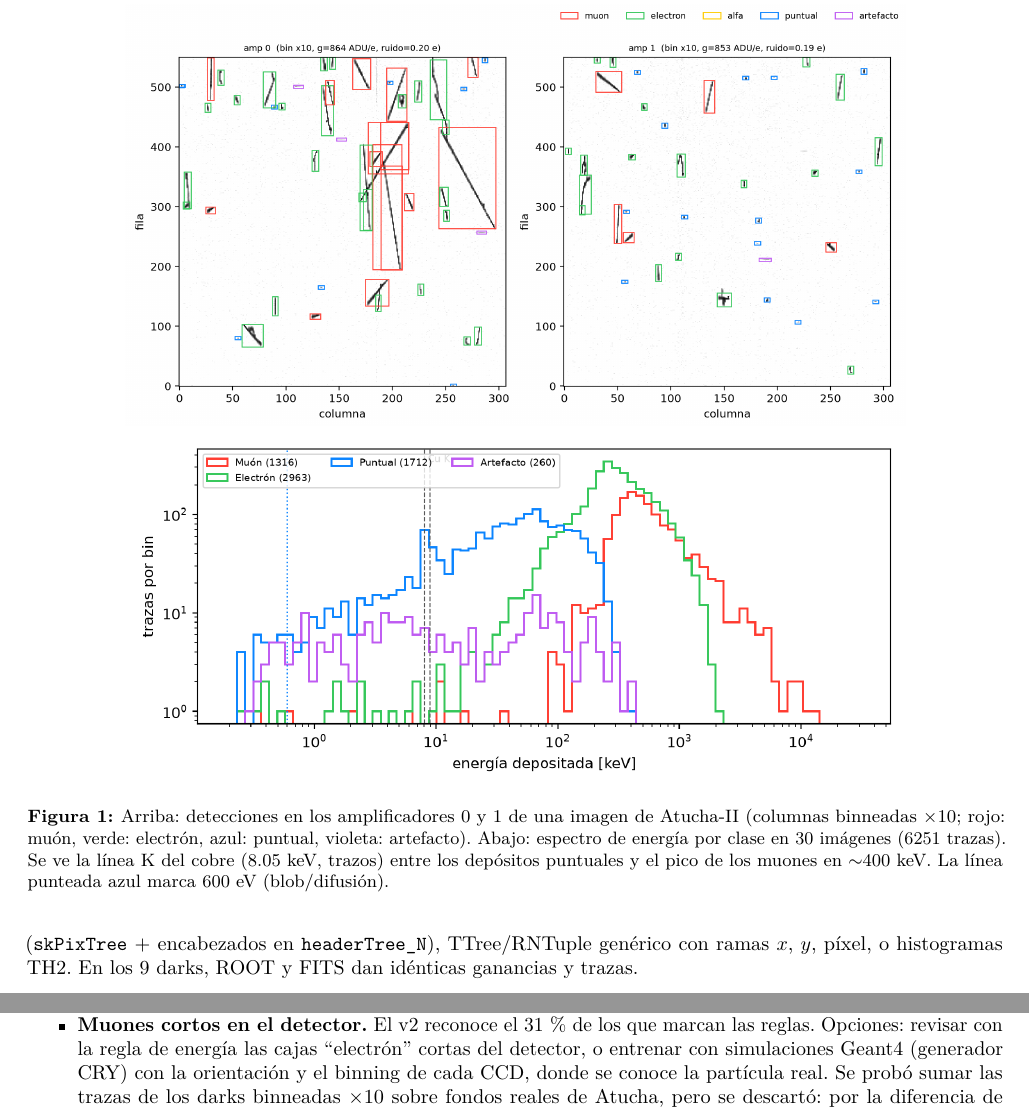
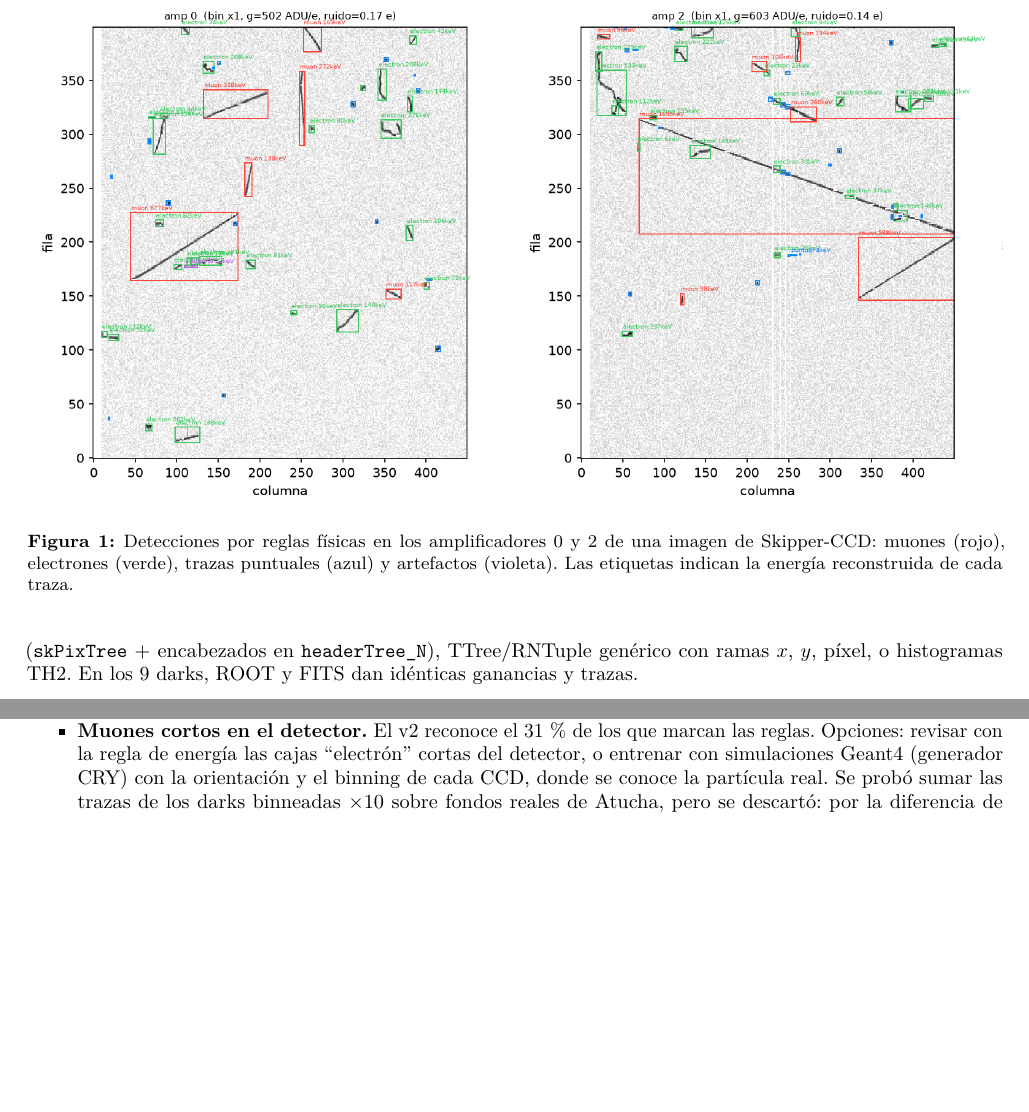
Before and after one commit to TheoYBoris/Proyecto-detector, a LaTeX paper (docs/bitacora/bitacora.tex): two parts of pages 3 and 5 of 5 before the commit and two parts of pages 3 and 4 of 5 after it, joined at a grey line, cut so that both start at the same text, the shorter picture padded with empty space. Compiled offline with pdfLaTeX.

Commit message:
bitacora antes de entrega

```diff
--- a/docs/bitacora/bitacora.tex
+++ b/docs/bitacora/bitacora.tex
@@ -203,12 +203,11 @@ mAP50 del v1 & 0.79 & 0.86 & 0.80 & 0.88 & $\sim$0 \\
 
 \begin{figure}[t]
 \centering
-\includegraphics[width=0.80\textwidth]{figuras/deteccion_atucha.png}\\[1mm]
-\includegraphics[width=0.80\textwidth]{figuras/espectro_atucha.png}
-\caption{Arriba: detecciones en los amplificadores 0 y 1 de una imagen de Atucha-II (columnas binneadas
-$\times10$; rojo: muón, verde: electrón, azul: puntual, violeta: artefacto). Abajo: espectro de energía por
-clase en 30 imágenes (6251 trazas). Se ve la línea K del cobre (8.05~keV, trazos) entre los depósitos
-puntuales y el pico de los muones en $\sim$400~keV. La línea punteada azul marca 600~eV (blob/difusión).}
+\includegraphics[width=0.49\textwidth]{figuras/detector_amp0.png}\hfill
+\includegraphics[width=0.49\textwidth]{figuras/detector_amp2.png}
+\caption{Detecciones por reglas físicas en los amplificadores 0 y 2 de una imagen de Skipper-CCD:
+muones (rojo), electrones (verde), trazas puntuales (azul) y artefactos (violeta).
+Las etiquetas indican la energía reconstruida de cada traza.}
 \label{fig:resultados}
 \end{figure}
 
```
Also changed, not shown: docs/bitacora/bitacora.pdf, docs/bitacora/figuras/detector_amp0.png (added), docs/bitacora/figuras/detector_amp2.png (added).
